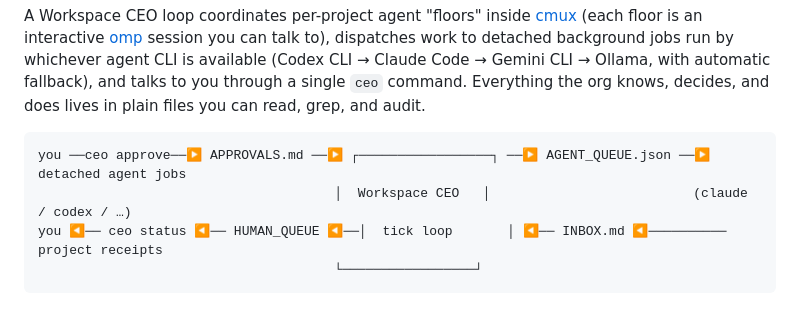
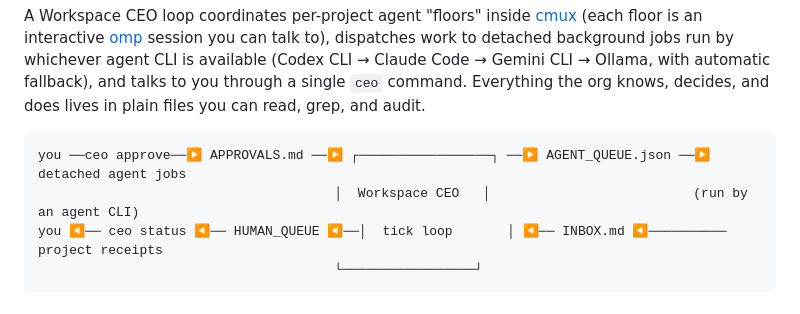
Before and after one commit to claudiaclawdbot/spin, a Markdown page: README.md, the part around the change. GitHub-like rendering.

Commit message:
docs: consistent agent-CLI naming in intro diagram
Co-Authored-By: Claude Fable 5 <noreply@anthropic.com>

````diff
--- a/README.md
+++ b/README.md
@@ -11,7 +11,7 @@ A Workspace CEO loop coordinates per-project agent "floors" inside [cmux](https:
 
 ```
 you ──ceo approve──▶ APPROVALS.md ──▶ ┌─────────────────┐ ──▶ AGENT_QUEUE.json ──▶ detached agent jobs
-                                      │  Workspace CEO   │                          (claude / codex / …)
+                                      │  Workspace CEO   │                          (run by an agent CLI)
 you ◀── ceo status ◀── HUMAN_QUEUE ◀──│  tick loop       │ ◀── INBOX.md ◀────────── project receipts
                                       └─────────────────┘
 ```
````
